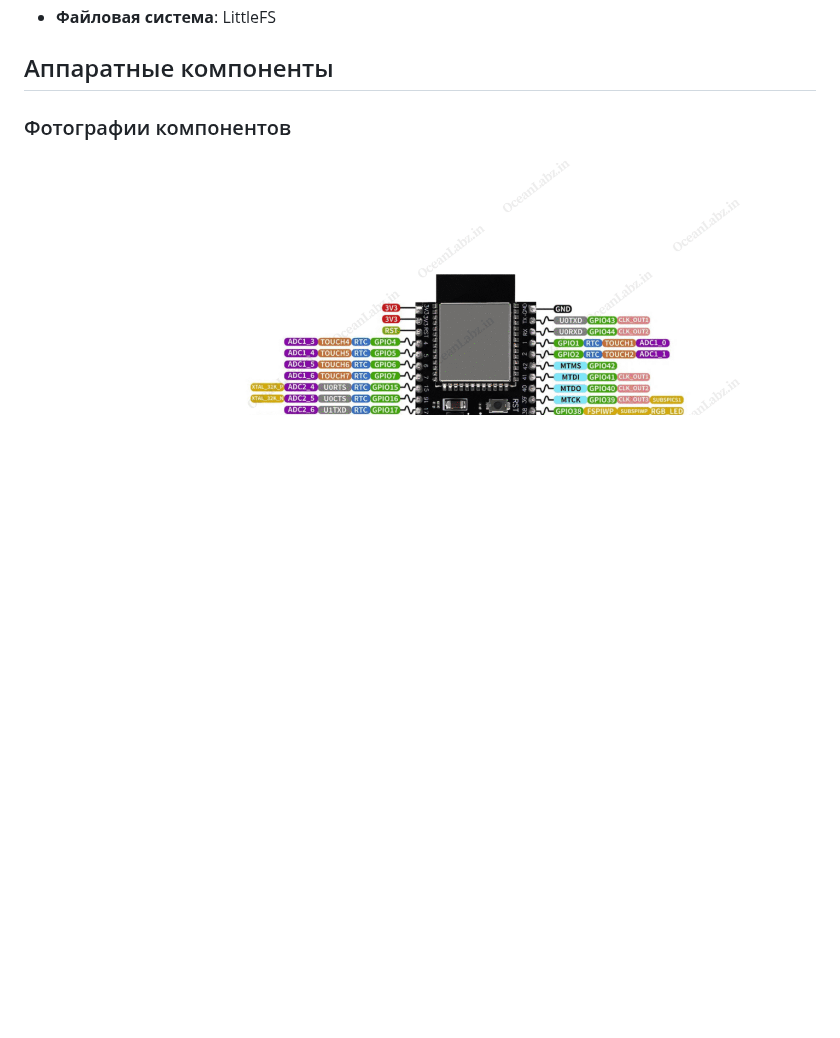
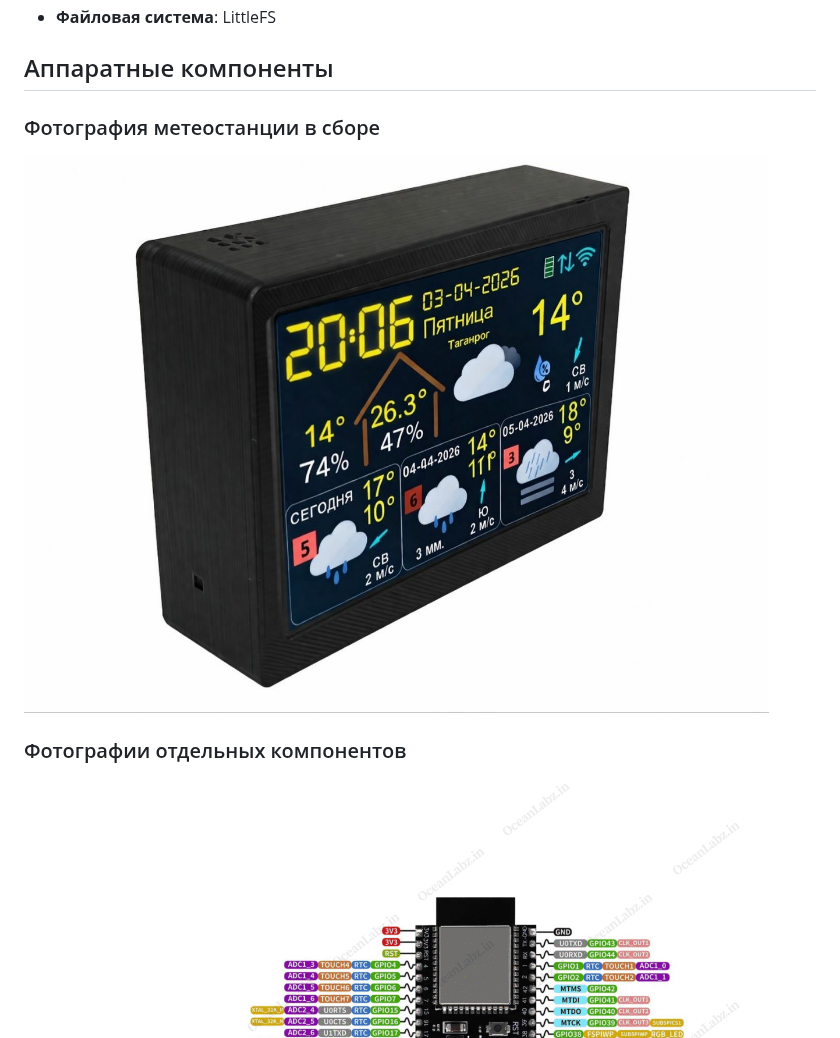
Before and after one commit to rrn-sss/meteo_station, a Markdown page: README.md, the part around one of its changes. Rendered like a GitHub page; pictures changed too: etc/images/main.jpg (added); blank space fills up the shorter version.

```diff
--- a/README.md
+++ b/README.md
@@ -16,7 +16,11 @@ ESP32-S3 Weather Station with TFT Display
 
 ## Аппаратные компоненты
 
-### Фотографии компонентов
+### Фотография метеостанции в сборе
+
+![Метеостанция в сборе](etc/images/main.jpg)
+
+### Фотографии отдельных компонентов
 
 **ESP32-S3-DevKitC-1**
 ![ESP32-S3-DevKitC-1](etc/images/esp32-s3-n16r8-devkit.png)
```
Also changed, not shown: other parts of README.md (+30 -56 lines), 1 other file.
